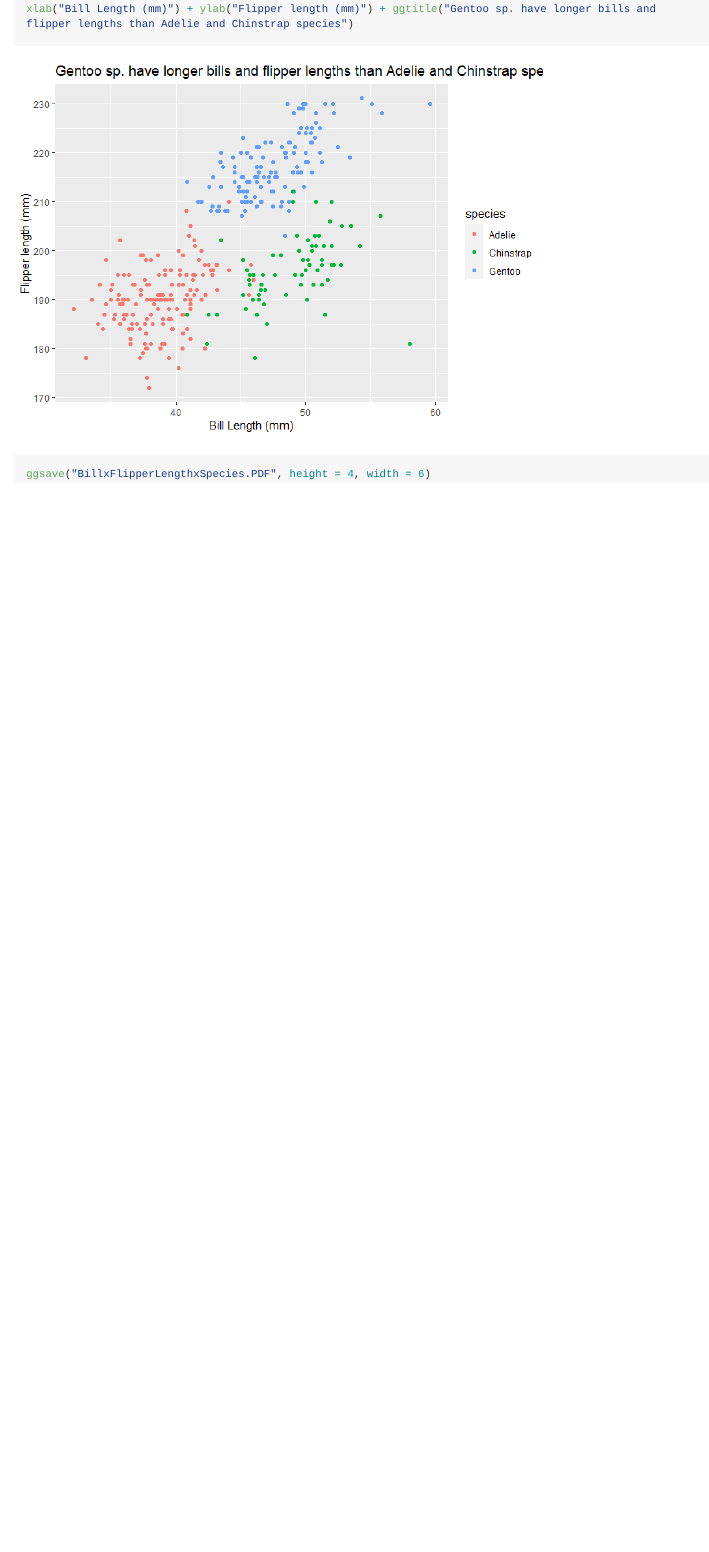
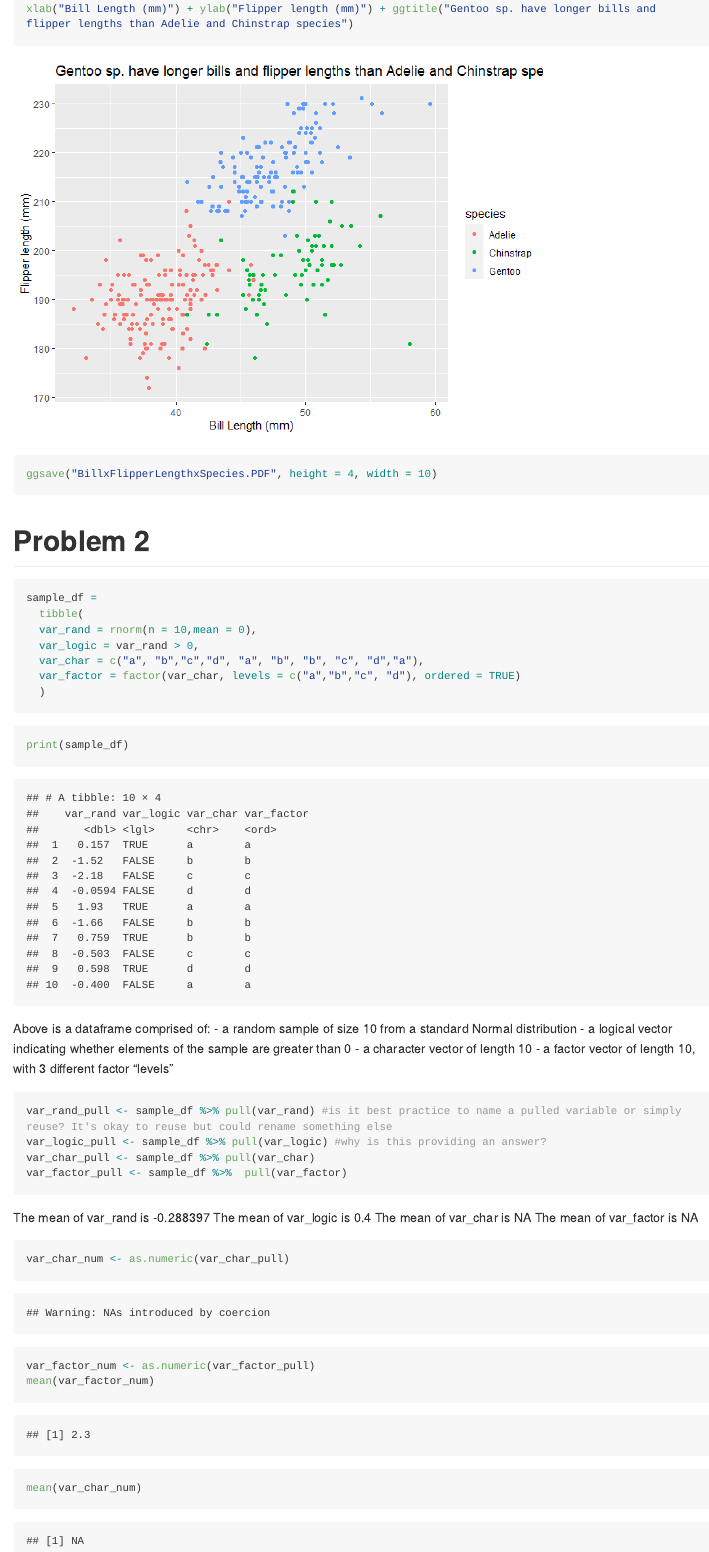
Before and after one commit to mizhquiri/fall22_p8105_hw1_jsm2182, an R Markdown document (p8105_hw1_JSM2182.Rmd): the page in a window 1100 px wide, from 890 px down. The pictures show the output file p8105_hw1_JSM2182.md that the author committed with the source, drawn offline in the style of GitHub; long lines of code are wrapped.

Commit message:
made scatterplot wider to fit frame; worked on problem 2 incl coercion

````diff
--- a/p8105_hw1_JSM2182.Rmd
+++ b/p8105_hw1_JSM2182.Rmd
@@ -29,10 +29,56 @@ The mean flipper length is `r mean(penguins$flipper_length_mm, na.rm = TRUE)` mm
 
 
 
+
 ```{r penguins_scatterplot, message = FALSE, warning = FALSE}
 
 ggplot(penguins, aes(x = bill_length_mm, y = flipper_length_mm, color = species)) + geom_point() + xlab("Bill Length (mm)") + ylab("Flipper length (mm)") + ggtitle("Gentoo sp. have longer bills and flipper lengths than Adelie and Chinstrap species")
 
-ggsave("BillxFlipperLengthxSpecies.PDF", height = 4, width = 6)
+ggsave("BillxFlipperLengthxSpecies.PDF", height = 4, width = 10)
 
 ```
+
+
+# Problem 2
+
+```{r sample_df, message = FALSE}
+sample_df =
+  tibble(
+  var_rand = rnorm(n = 10,mean = 0),
+  var_logic = var_rand > 0,
+  var_char = c("a", "b","c","d", "a", "b", "b", "c", "d","a"),
+  var_factor = factor(var_char, levels = c("a","b","c", "d"), ordered = TRUE)
+  )
+```
+
+
+```{r}
+print(sample_df)
+```
+ Above is a dataframe comprised of:
+- a random sample of size 10 from a standard Normal distribution
+- a logical vector indicating whether elements of the sample are greater than 0
+- a character vector of length 10
+- a factor vector of length 10, with 3 different factor “levels”
+
+```{r pulling_var}
+
+var_rand_pull <- sample_df %>% pull(var_rand) #is it best practice to name a pulled variable or simply reuse? It's okay to reuse but could rename something else
+var_logic_pull <- sample_df %>% pull(var_logic) #why is this providing an answer?
+var_char_pull <- sample_df %>% pull(var_char)
+var_factor_pull <- sample_df %>%  pull(var_factor)
+```
+ The mean of var_rand is `r mean(var_rand_pull)`
+ The mean of var_logic is `r mean(var_logic_pull)`
+ The mean of var_char is `r mean(var_char_pull)`
+ The mean of var_factor is `r mean(var_factor_pull)`
+
+
+```{r coercion}
+
+var_char_num <- as.numeric(var_char_pull)
+var_factor_num <- as.numeric(var_factor_pull)
+mean(var_factor_num)
+mean(var_char_num)
+
+```
````
Also changed, not shown: BillxFlipperLengthxSpecies.PDF, p8105_hw1_JSM2182.md.
